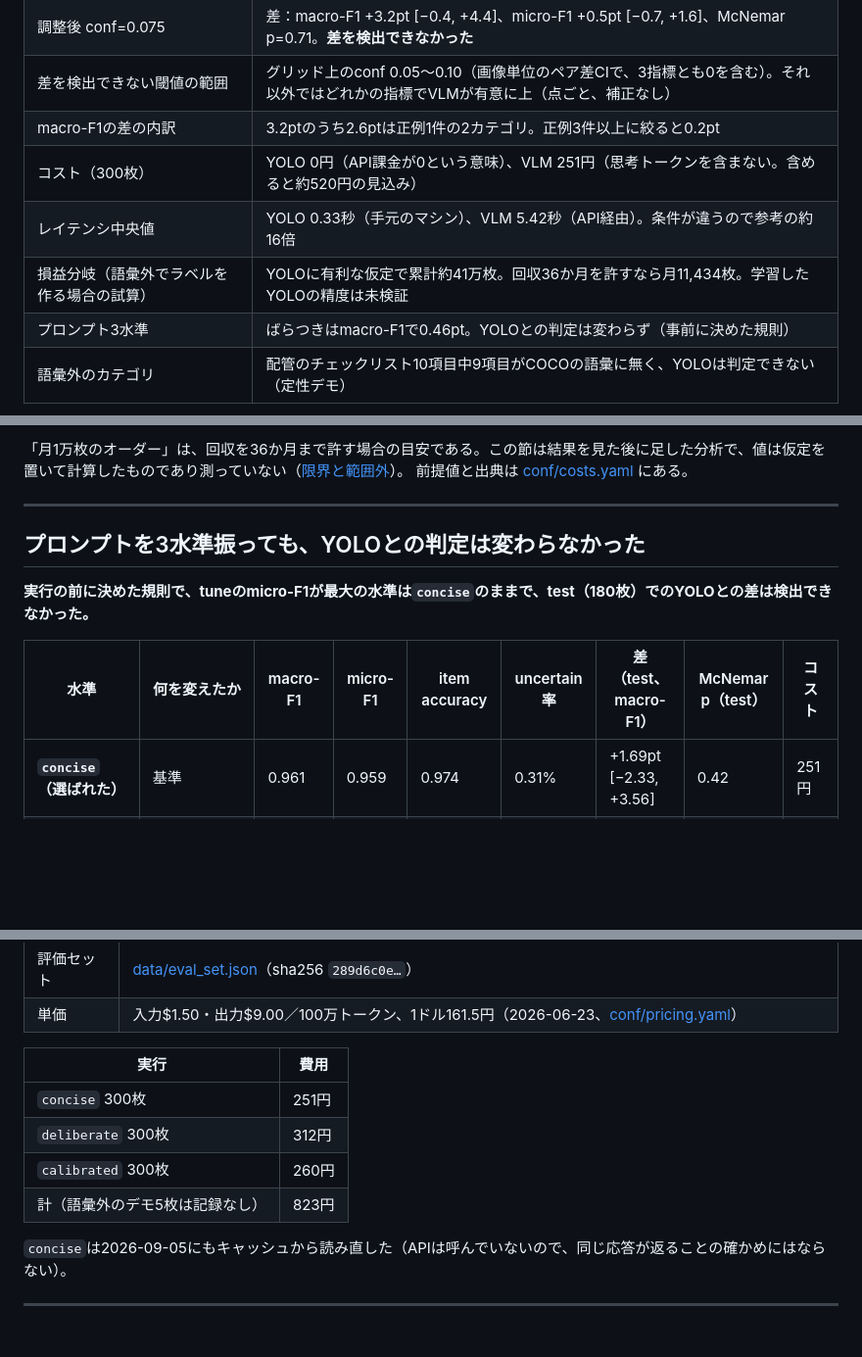
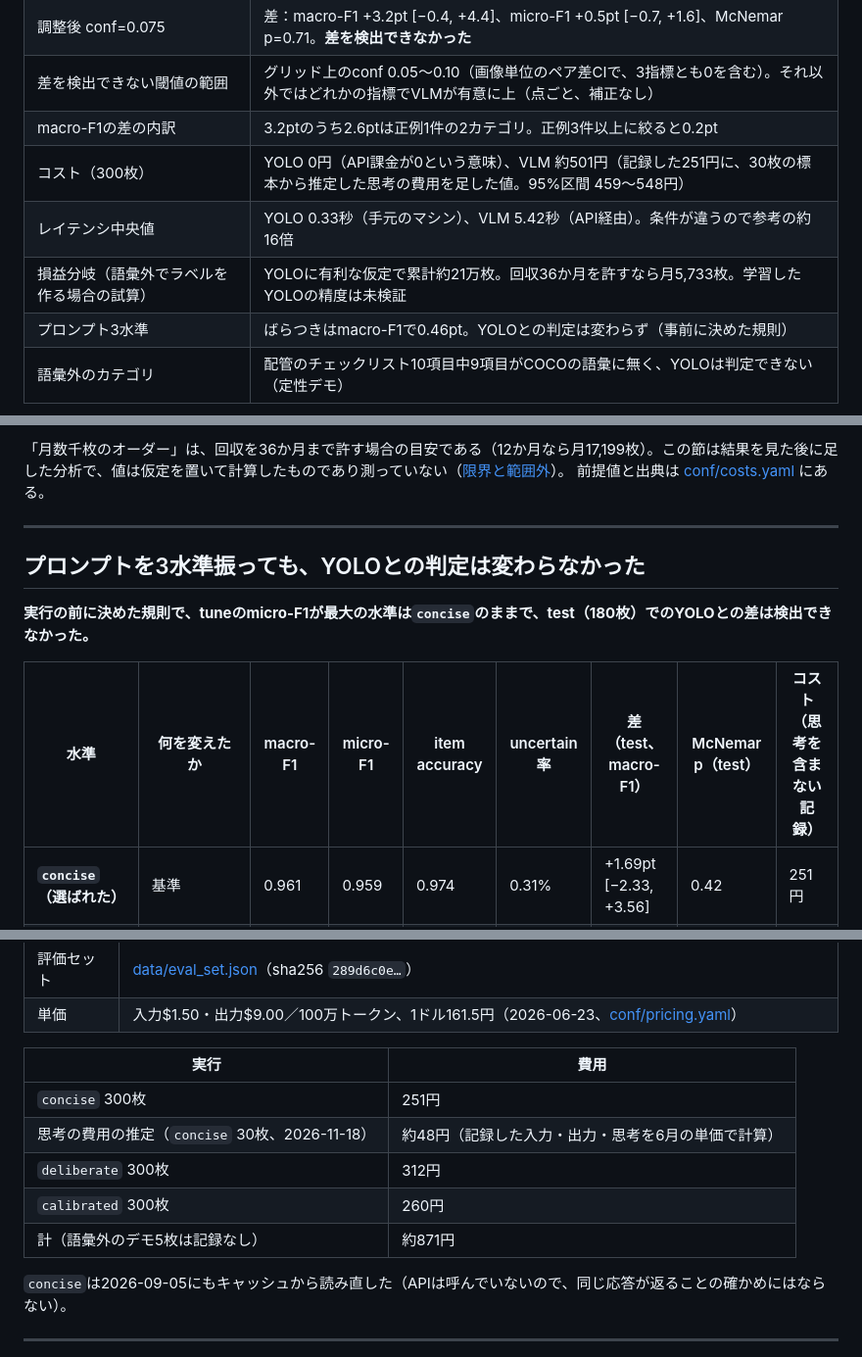
Before and after one commit to yuya0408/vlm-vs-yolo, a Markdown page: README.md, 3 parts joined by grey strips. Shown at 98% size. Drawn GitHub-style; blank space fills up the shorter version.

```diff
--- a/README.md
+++ b/README.md
@@ -29,9 +29,9 @@ flowchart TB
 | 調整後 conf=0.075 | 差：macro-F1 +3.2pt [−0.4, +4.4]、micro-F1 +0.5pt [−0.7, +1.6]、McNemar p=0.71。**差を検出できなかった** |
 | 差を検出できない閾値の範囲 | グリッド上のconf 0.05〜0.10（画像単位のペア差CIで、3指標とも0を含む）。それ以外ではどれかの指標でVLMが有意に上（点ごと、補正なし） |
 | macro-F1の差の内訳 | 3.2ptのうち2.6ptは正例1件の2カテゴリ。正例3件以上に絞ると0.2pt |
-| コスト（300枚） | YOLO 0円（API課金が0という意味）、VLM 251円（思考トークンを含まない。含めると約520円の見込み） |
+| コスト（300枚） | YOLO 0円（API課金が0という意味）、VLM 約501円（記録した251円に、30枚の標本から推定した思考の費用を足した値。95%区間 459〜548円） |
 | レイテンシ中央値 | YOLO 0.33秒（手元のマシン）、VLM 5.42秒（API経由）。条件が違うので参考の約16倍 |
-| 損益分岐（語彙外でラベルを作る場合の試算） | YOLOに有利な仮定で累計約41万枚。回収36か月を許すなら月11,434枚。学習したYOLOの精度は未検証 |
+| 損益分岐（語彙外でラベルを作る場合の試算） | YOLOに有利な仮定で累計約21万枚。回収36か月を許すなら月5,733枚。学習したYOLOの精度は未検証 |
 | プロンプト3水準 | ばらつきはmacro-F1で0.46pt。YOLOとの判定は変わらず（事前に決めた規則） |
 | 語彙外のカテゴリ | 配管のチェックリスト10項目中9項目がCOCOの語彙に無く、YOLOは判定できない（定性デモ） |
 
@@ -137,5 +146,5 @@ VLMの単価0.84円/枚は思考のトークンを含まない（[前の節](#
 
-「月1万枚のオーダー」は、回収を36か月まで許す場合の目安である。この節は結果を見た後に足した分析で、値は仮定を置いて計算したものであり測っていない（[限界と範囲外](#限界と範囲外)）。
+「月数千枚のオーダー」は、回収を36か月まで許す場合の目安である（12か月なら月17,199枚）。この節は結果を見た後に足した分析で、値は仮定を置いて計算したものであり測っていない（[限界と範囲外](#限界と範囲外)）。
 前提値と出典は [conf/costs.yaml](conf/costs.yaml) にある。
 
 ---
@@ -144,7 +153,7 @@ VLMの単価0.84円/枚は思考のトークンを含まない（[前の節](#
 
 **実行の前に決めた規則で、tuneのmicro-F1が最大の水準は`concise`のままで、test（180枚）でのYOLOとの差は検出できなかった。**
 
-| 水準 | 何を変えたか | macro-F1 | micro-F1 | item accuracy | uncertain率 | 差（test、macro-F1） | McNemar p（test） | コスト |
+| 水準 | 何を変えたか | macro-F1 | micro-F1 | item accuracy | uncertain率 | 差（test、macro-F1） | McNemar p（test） | コスト（思考を含まない記録） |
 | --- | --- | --- | --- | --- | --- | --- | --- | --- |
 | **`concise`（選ばれた）** | 基準 | 0.961 | 0.959 | 0.974 | 0.31% | +1.69pt [−2.33, +3.56] | 0.42 | 251円 |
 | `deliberate`（参考） | 項目ごとの根拠を先に書かせる | 0.964 | 0.962 | 0.972 | 0.79% | +2.03pt [−1.96, +3.90] | 0.27 | 312円 |
@@ -295,9 +304,10 @@ test 180枚では、差はmacro-F1 +1.69pt [−2.33, +3.56]、micro-F1 −0.47pt
 | 実行 | 費用 |
 | --- | --- |
 | `concise` 300枚 | 251円 |
+| 思考の費用の推定（`concise` 30枚、2026-11-18） | 約48円（記録した入力・出力・思考を6月の単価で計算） |
 | `deliberate` 300枚 | 312円 |
 | `calibrated` 300枚 | 260円 |
-| 計（語彙外のデモ5枚は記録なし） | 823円 |
+| 計（語彙外のデモ5枚は記録なし） | 約871円 |
 
 `concise`は2026-09-05にもキャッシュから読み直した（APIは呼んでいないので、同じ応答が返ることの確かめにはならない）。
 
```
Also changed, not shown: other parts of README.md (+23 -14 lines), report/REPORT.md (+25 -22 lines), report/figures/breakeven_ja.png, 9 other files.
